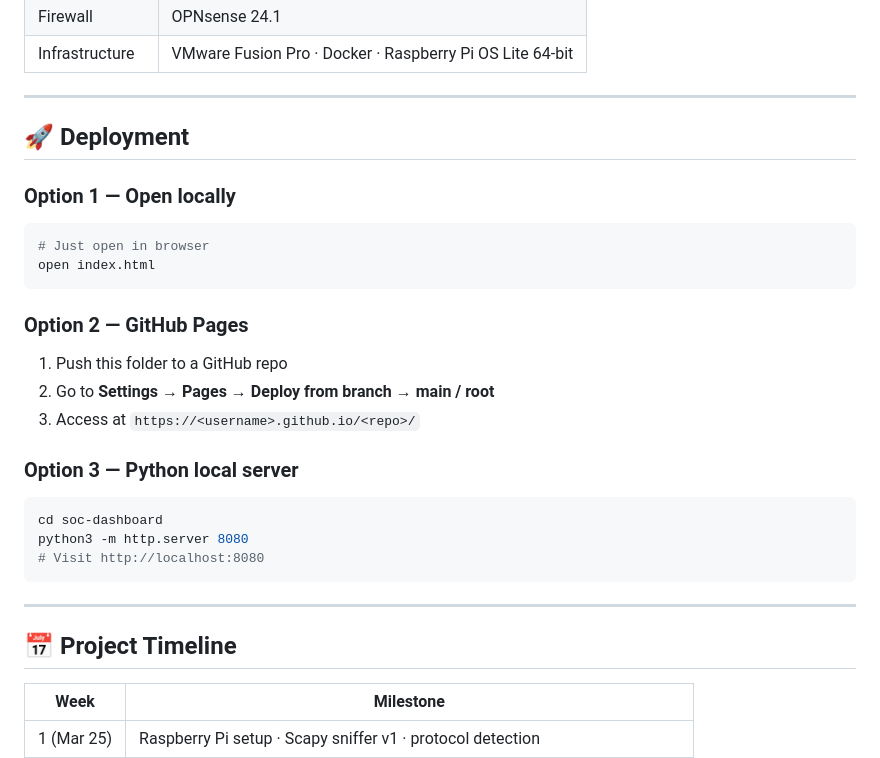
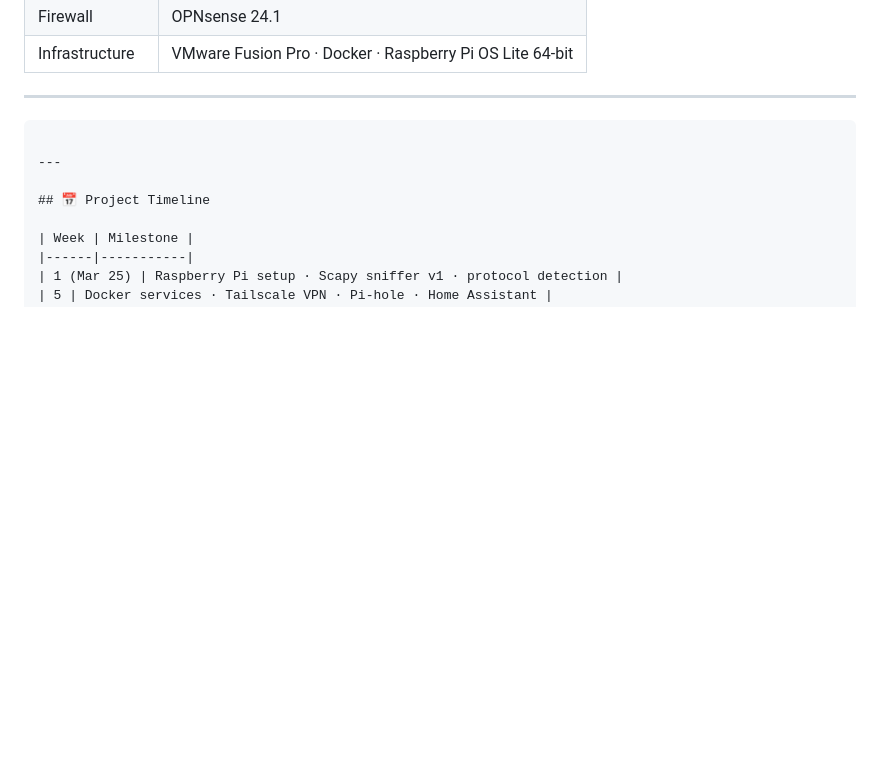
Before and after one commit to crichmond95/Packet-Sniffer.py, a Markdown page: README.md, the part around the change. GitHub-like rendering; blank space fills up the shorter version.

````diff
--- a/README.md
+++ b/README.md
@@ -105,24 +105,6 @@ sudo python3 sniffer.py \
 
 ---
 
-## 🚀 Deployment
-
-### Option 1 — Open locally
-```bash
-# Just open in browser
-open index.html
-```
-
-### Option 2 — GitHub Pages
-1. Push this folder to a GitHub repo
-2. Go to **Settings → Pages → Deploy from branch → main / root**
-3. Access at `https://<username>.github.io/<repo>/`
-
-### Option 3 — Python local server
-```bash
-cd soc-dashboard
-python3 -m http.server 8080
-# Visit http://localhost:8080
 ```
 
 ---
````
